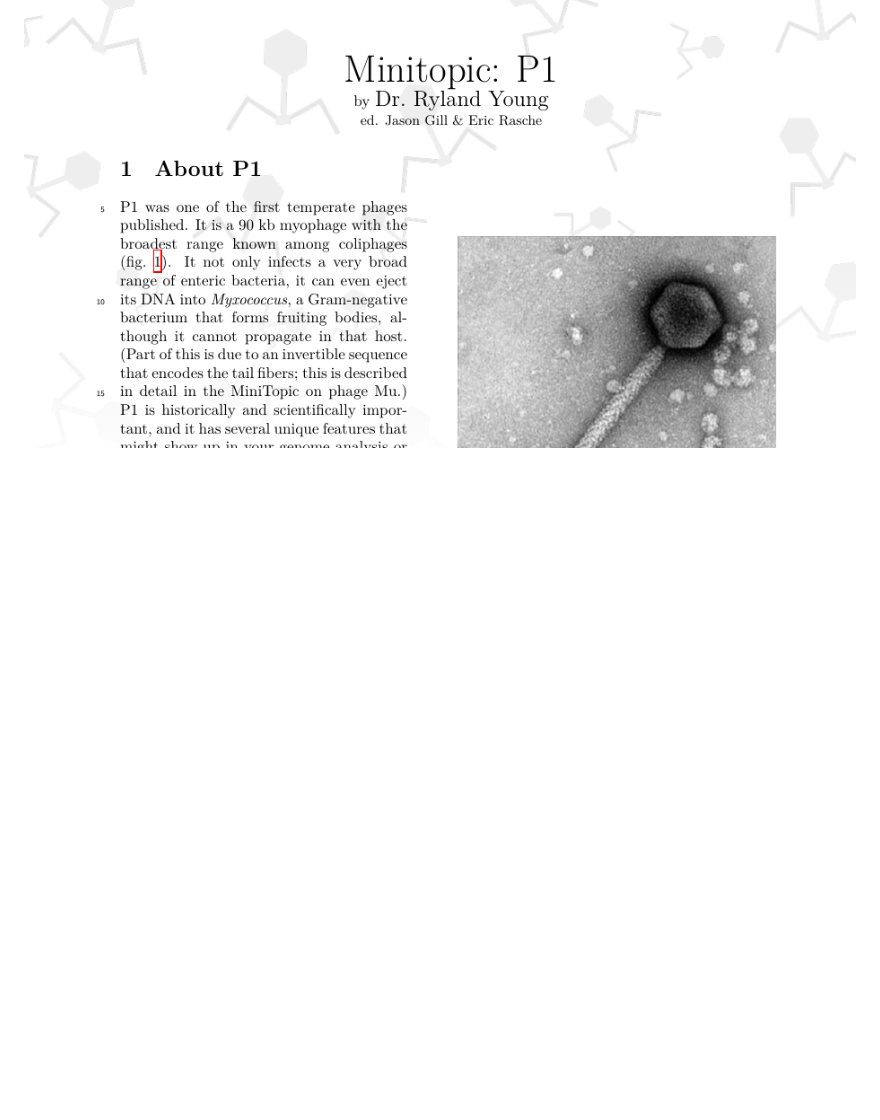
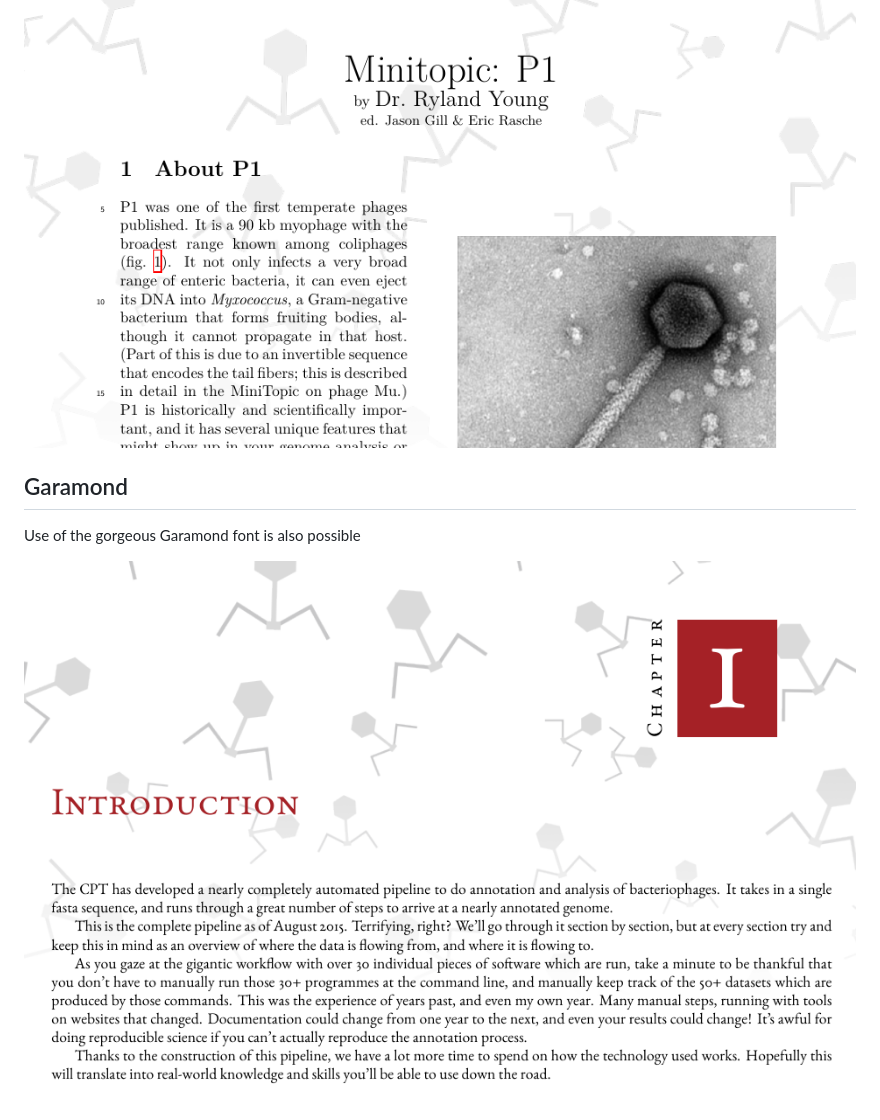
Before and after one commit to TAMU-CPT/LaTeX-styles, a Markdown page: README.md, the part around the change printed below. Rendered like a GitHub page; pictures changed too: images/Selection_603.png (added); blank space fills up the shorter version.

Commit message:
New picture

```diff
--- a/README.md
+++ b/README.md
@@ -22,3 +21,9 @@ Single column with sexy chapter headings, based on the memoir class
 Single column, similar to the textbook except based on article instead of memoir.
 
 ![](./images/Selection_557.png)
+
+## Garamond
+
+Use of the gorgeous Garamond font is also possible
+
+![](./images/Selection_603.png)
```
Also changed, not shown: other parts of README.md (+0 -1 lines).
